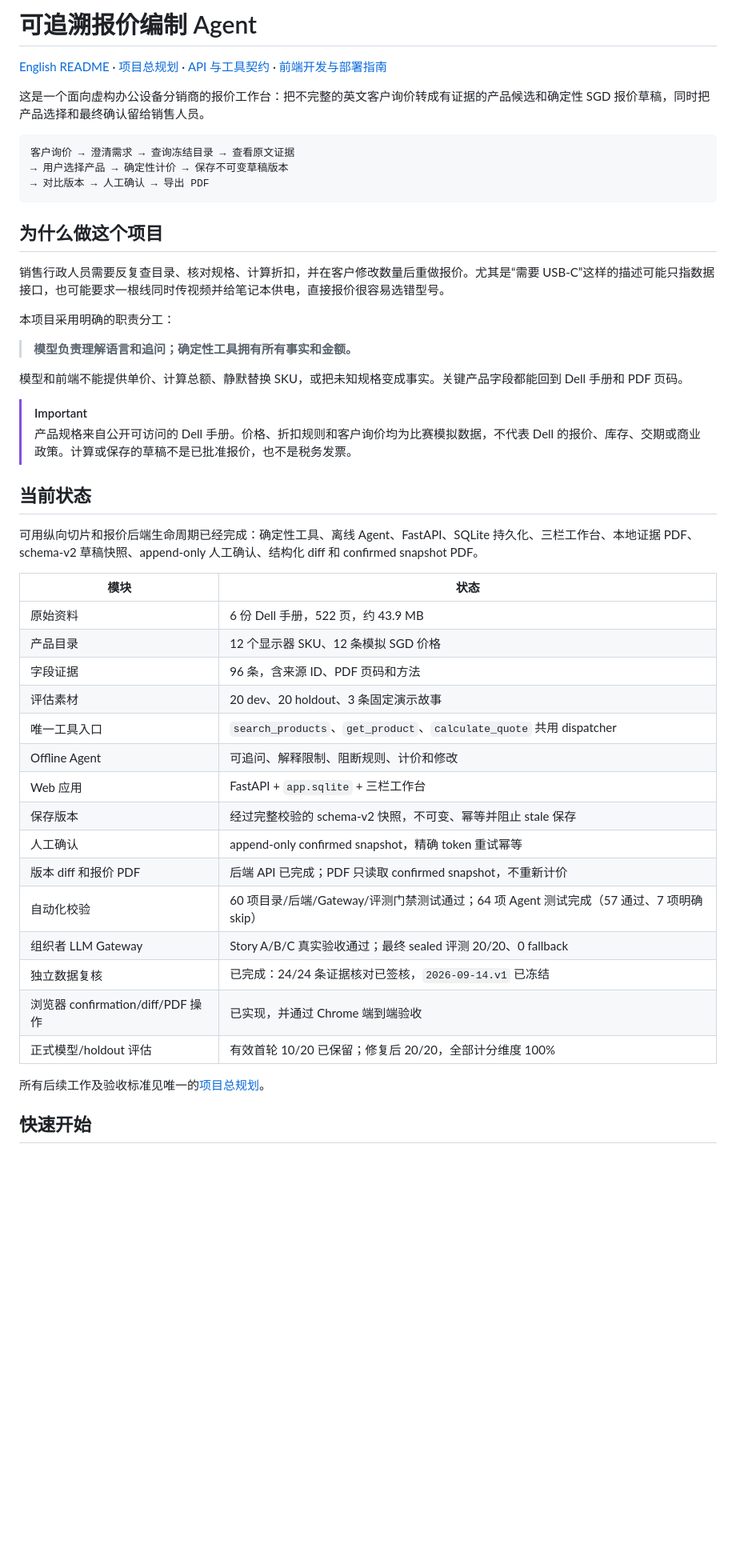
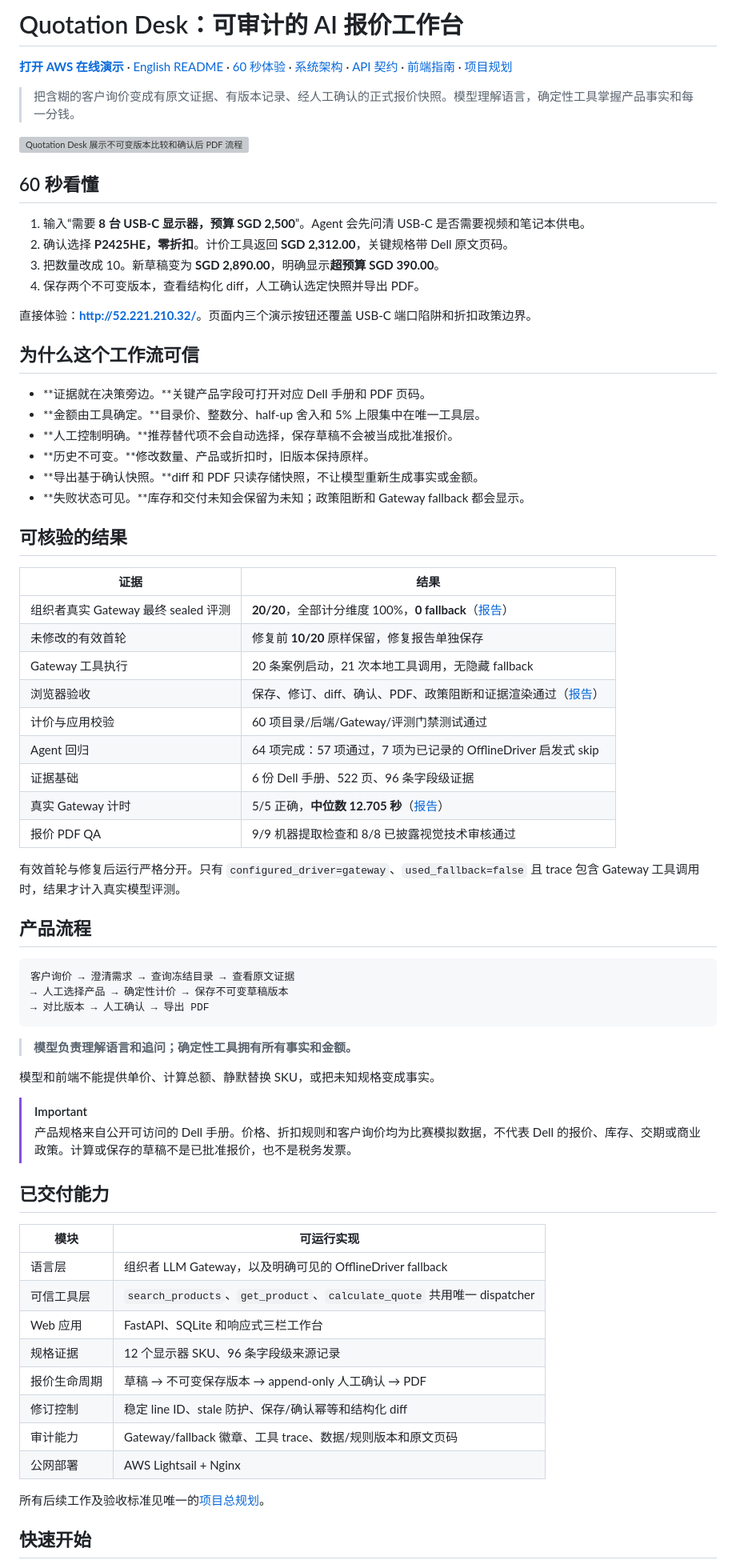
Before and after one commit to HELLSJ/ISS-Hackson-Quotation-Preparation, a Markdown page: README.zh-CN.md, the part around the change. Shown at 80% size. Rendered like a GitHub page; blank space fills up the shorter version; grey boxes are pictures that could not be loaded.

````diff
--- a/README.zh-CN.md
+++ b/README.zh-CN.md
@@ -1,49 +1,72 @@
-# 可追溯报价编制 Agent
+# Quotation Desk：可审计的 AI 报价工作台
 
-[English README](README.md) · [项目总规划](docs/project-plan-zh.md) · [API 与工具契约](docs/api-contract.md) · [前端开发与部署指南](docs/frontend-development-deployment-zh.md)
+**[打开 AWS 在线演示](http://52.221.210.32/)** · [English README](README.md) · [60 秒体验](#60-秒看懂) · [系统架构](#架构) · [API 契约](docs/api-contract.md) · [前端指南](docs/frontend-development-deployment-zh.md) · [项目规划](docs/project-plan-zh.md)
 
-这是一个面向虚构办公设备分销商的报价工作台：把不完整的英文客户询价转成有证据的产品候选和确定性 SGD 报价草稿，同时把产品选择和最终确认留给销售人员。
+> 把含糊的客户询价变成有原文证据、有版本记录、经人工确认的正式报价快照。模型理解语言，确定性工具掌握产品事实和每一分钱。
+
+![Quotation Desk 展示不可变版本比较和确认后 PDF 流程](reports/evaluation/browser_acceptance/20260921T074342Z/browser-final.png)
+
+## 60 秒看懂
+
+1. 输入“需要 **8 台 USB-C 显示器，预算 SGD 2,500**”。Agent 会先问清 USB-C 是否需要视频和笔记本供电。
+2. 确认选择 **P2425HE，零折扣**。计价工具返回 **SGD 2,312.00**，关键规格带 Dell 原文页码。
+3. 把数量改成 10。新草稿变为 **SGD 2,890.00**，明确显示**超预算 SGD 390.00**。
+4. 保存两个不可变版本，查看结构化 diff，人工确认选定快照并导出 PDF。
+
+直接体验：**[http://52.221.210.32/](http://52.221.210.32/)**。页面内三个演示按钮还覆盖 USB-C 端口陷阱和折扣政策边界。
+
+## 为什么这个工作流可信
+
+- **证据就在决策旁边。**关键产品字段可打开对应 Dell 手册和 PDF 页码。
+- **金额由工具确定。**目录价、整数分、half-up 舍入和 5% 上限集中在唯一工具层。
+- **人工控制明确。**推荐替代项不会自动选择，保存草稿不会被当成批准报价。
+- **历史不可变。**修改数量、产品或折扣时，旧版本保持原样。
+- **导出基于确认快照。**diff 和 PDF 只读存储快照，不让模型重新生成事实或金额。
+- **失败状态可见。**库存和交付未知会保留为未知；政策阻断和 Gateway fallback 都会显示。
+
+## 可核验的结果
+
+| 证据 | 结果 |
+|---|---|
+| 组织者真实 Gateway 最终 sealed 评测 | **20/20**，全部计分维度 100%，**0 fallback**（[报告](reports/evaluation/runs/20260922T073451Z-gateway-fixed-02/report.md)） |
+| 未修改的有效首轮 | 修复前 **10/20** 原样保留，修复报告单独保存 |
+| Gateway 工具执行 | 20 条案例启动，21 次本地工具调用，无隐藏 fallback |
+| 浏览器验收 | 保存、修订、diff、确认、PDF、政策阻断和证据渲染通过（[报告](reports/evaluation/browser_acceptance/20260922T075400Z/report.md)） |
+| 计价与应用校验 | 60 项目录/后端/Gateway/评测门禁测试通过 |
+| Agent 回归 | 64 项完成：57 项通过，7 项为已记录的 OfflineDriver 启发式 skip |
+| 证据基础 | 6 份 Dell 手册、522 页、96 条字段级证据 |
+| 真实 Gateway 计时 | 5/5 正确，**中位数 12.705 秒**（[报告](reports/evaluation/timing/20260922T073821Z-gateway-first-pass/report.md)） |
+| 报价 PDF QA | 9/9 机器提取检查和 8/8 已披露视觉技术审核通过 |
+
+有效首轮与修复后运行严格分开。只有 `configured_driver=gateway`、`used_fallback=false` 且 trace 包含 Gateway 工具调用时，结果才计入真实模型评测。
+
+## 产品流程
 
 ```text
 客户询价 → 澄清需求 → 查询冻结目录 → 查看原文证据
-→ 用户选择产品 → 确定性计价 → 保存不可变草稿版本
+→ 人工选择产品 → 确定性计价 → 保存不可变草稿版本
 → 对比版本 → 人工确认 → 导出 PDF
 ```
 
-## 为什么做这个项目
-
-销售行政人员需要反复查目录、核对规格、计算折扣，并在客户修改数量后重做报价。尤其是“需要 USB-C”这样的描述可能只指数据接口，也可能要求一根线同时传视频并给笔记本供电，直接报价很容易选错型号。
-
-本项目采用明确的职责分工：
-
 > **模型负责理解语言和追问；确定性工具拥有所有事实和金额。**
 
-模型和前端不能提供单价、计算总额、静默替换 SKU，或把未知规格变成事实。关键产品字段都能回到 Dell 手册和 PDF 页码。
+模型和前端不能提供单价、计算总额、静默替换 SKU，或把未知规格变成事实。
 
 > [!IMPORTANT]
 > 产品规格来自公开可访问的 Dell 手册。价格、折扣规则和客户询价均为比赛模拟数据，不代表 Dell 的报价、库存、交期或商业政策。计算或保存的草稿不是已批准报价，也不是税务发票。
 
-## 当前状态
+## 已交付能力
 
-可用纵向切片和报价后端生命周期已经完成：确定性工具、离线 Agent、FastAPI、SQLite 持久化、三栏工作台、本地证据 PDF、schema-v2 草稿快照、append-only 人工确认、结构化 diff 和 confirmed snapshot PDF。
-
-| 模块 | 状态 |
+| 模块 | 可运行实现 |
 |---|---|
-| 原始资料 | 6 份 Dell 手册，522 页，约 43.9 MB |
-| 产品目录 | 12 个显示器 SKU、12 条模拟 SGD 价格 |
-| 字段证据 | 96 条，含来源 ID、PDF 页码和方法 |
-| 评估素材 | 20 dev、20 holdout、3 条固定演示故事 |
-| 唯一工具入口 | `search_products`、`get_product`、`calculate_quote` 共用 dispatcher |
-| Offline Agent | 可追问、解释限制、阻断规则、计价和修改 |
-| Web 应用 | FastAPI + `app.sqlite` + 三栏工作台 |
-| 保存版本 | 经过完整校验的 schema-v2 快照，不可变、幂等并阻止 stale 保存 |
-| 人工确认 | append-only confirmed snapshot，精确 token 重试幂等 |
-| 版本 diff 和报价 PDF | 后端 API 已完成；PDF 只读取 confirmed snapshot，不重新计价 |
-| 自动化校验 | 60 项目录/后端/Gateway/评测门禁测试通过；64 项 Agent 测试完成（57 通过、7 项明确 skip） |
-| 组织者 LLM Gateway | Story A/B/C 真实验收通过；最终 sealed 评测 20/20、0 fallback |
-| 独立数据复核 | 已完成：24/24 条证据核对已签核，`2026-09-14.v1` 已冻结 |
-| 浏览器 confirmation/diff/PDF 操作 | 已实现，并通过 Chrome 端到端验收 |
-| 正式模型/holdout 评估 | 有效首轮 10/20 已保留；修复后 20/20，全部计分维度 100% |
+| 语言层 | 组织者 LLM Gateway，以及明确可见的 OfflineDriver fallback |
+| 可信工具层 | `search_products`、`get_product`、`calculate_quote` 共用唯一 dispatcher |
+| Web 应用 | FastAPI、SQLite 和响应式三栏工作台 |
+| 规格证据 | 12 个显示器 SKU、96 条字段级来源记录 |
+| 报价生命周期 | 草稿 → 不可变保存版本 → append-only 人工确认 → PDF |
+| 修订控制 | 稳定 line ID、stale 防护、保存/确认幂等和结构化 diff |
+| 审计能力 | Gateway/fallback 徽章、工具 trace、数据/规则版本和原文页码 |
+| 公网部署 | AWS Lightsail + Nginx |
 
 所有后续工作及验收标准见唯一的[项目总规划](docs/project-plan-zh.md)。
 
````
Also changed, not shown: README.md (+54 -31 lines).
